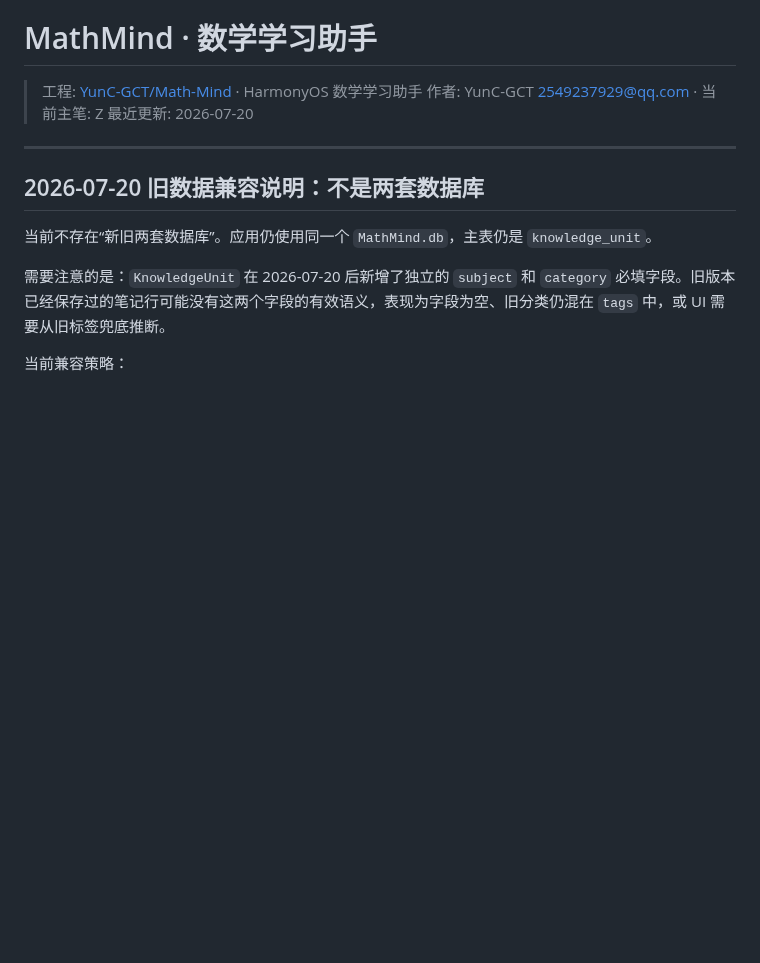
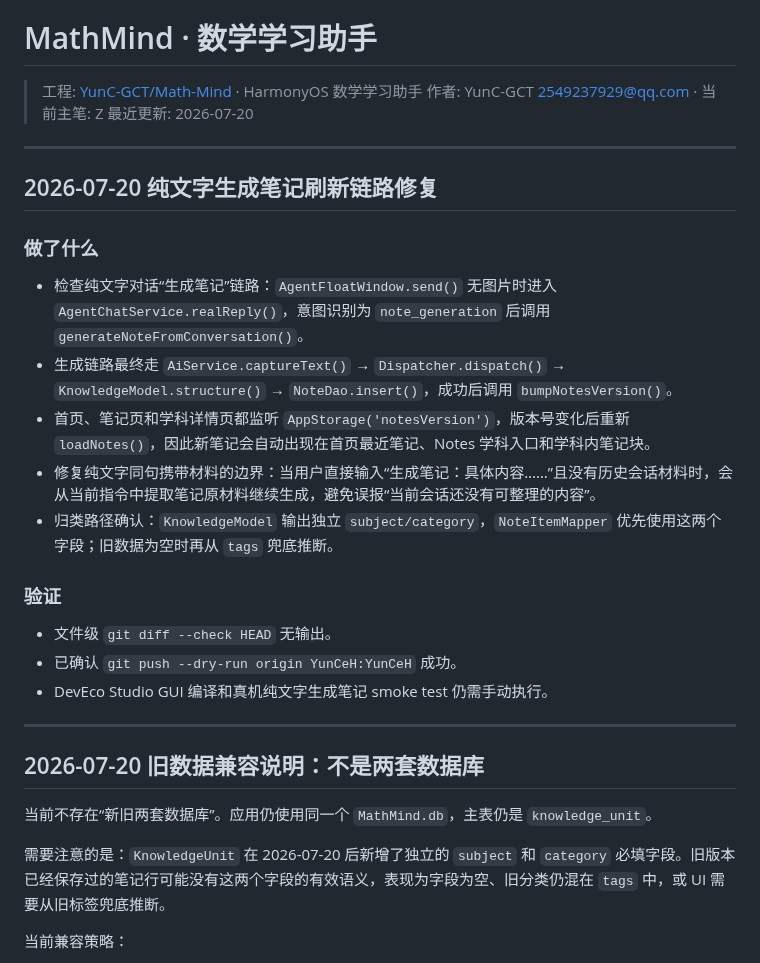
Before and after one commit to YunC-GCT/Math-Mind, a Markdown page: README.md, the part around the change. Rendered like a GitHub page; blank space fills up the shorter version.

Commit message:
docs(readme): document text note refresh flow

```diff
--- a/README.md
+++ b/README.md
@@ -3,6 +3,24 @@
 > 工程: [YunC-GCT/Math-Mind](https://github.com/YunC-GCT/Math-Mind) · HarmonyOS 数学学习助手
 > 作者: YunC-GCT <2549237929@qq.com> · 当前主笔: Z
 > 最近更新: 2026-07-20
+
+---
+
+## 2026-07-20 纯文字生成笔记刷新链路修复
+
+### 做了什么
+
+- 检查纯文字对话“生成笔记”链路：`AgentFloatWindow.send()` 无图片时进入 `AgentChatService.realReply()`，意图识别为 `note_generation` 后调用 `generateNoteFromConversation()`。
+- 生成链路最终走 `AiService.captureText()` → `Dispatcher.dispatch()` → `KnowledgeModel.structure()` → `NoteDao.insert()`，成功后调用 `bumpNotesVersion()`。
+- 首页、笔记页和学科详情页都监听 `AppStorage('notesVersion')`，版本号变化后重新 `loadNotes()`，因此新笔记会自动出现在首页最近笔记、Notes 学科入口和学科内笔记块。
+- 修复纯文字同句携带材料的边界：当用户直接输入“生成笔记：具体内容……”且没有历史会话材料时，会从当前指令中提取笔记原材料继续生成，避免误报“当前会话还没有可整理的内容”。
+- 归类路径确认：`KnowledgeModel` 输出独立 `subject/category`，`NoteItemMapper` 优先使用这两个字段；旧数据为空时再从 `tags` 兜底推断。
+
+### 验证
+
+- 文件级 `git diff --check HEAD` 无输出。
+- 已确认 `git push --dry-run origin YunCeH:YunCeH` 成功。
+- DevEco Studio GUI 编译和真机纯文字生成笔记 smoke test 仍需手动执行。
 
 ---
 
```
